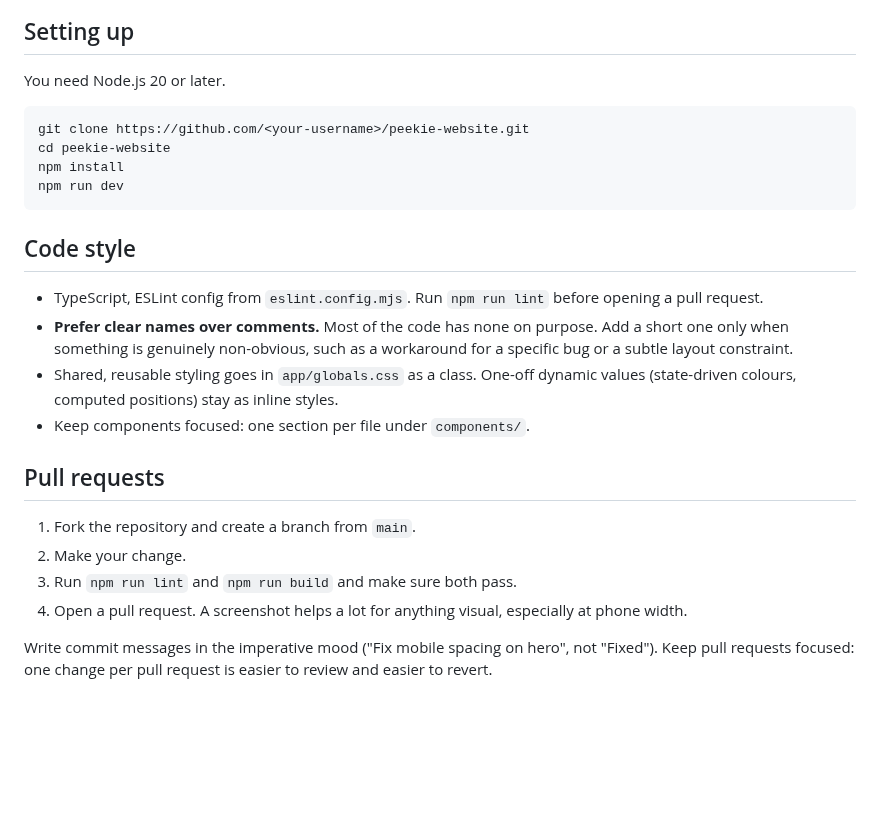
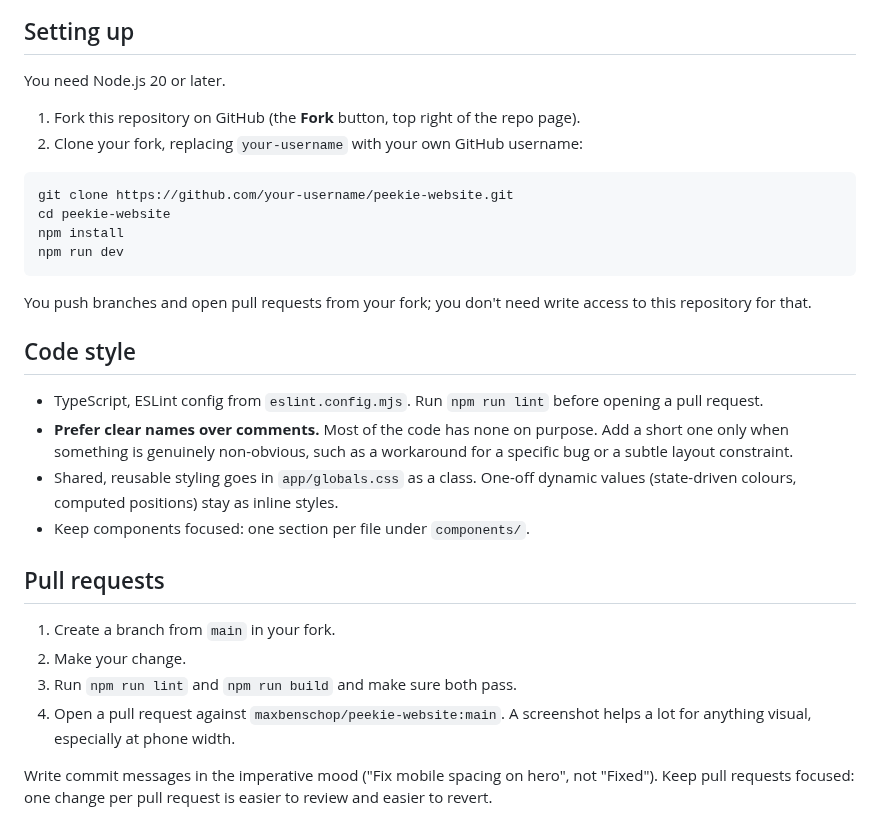
Before and after one commit to maxbenschop/peekie-website, a Markdown page: CONTRIBUTING.md, the part around the change. Drawn GitHub-style; blank space fills up the shorter version.

````diff
--- a/CONTRIBUTING.md
+++ b/CONTRIBUTING.md
@@ -18,12 +18,17 @@ A few principles guide this site. Changes that fit them are much easier to accep
 
 You need Node.js 20 or later.
 
+1. Fork this repository on GitHub (the **Fork** button, top right of the repo page).
+2. Clone your fork, replacing `your-username` with your own GitHub username:
+
 ```sh
-git clone https://github.com/<your-username>/peekie-website.git
+git clone https://github.com/your-username/peekie-website.git
 cd peekie-website
 npm install
 npm run dev
 ```
+
+You push branches and open pull requests from your fork; you don't need write access to this repository for that.
 
 ## Code style
 
@@ -34,10 +39,10 @@ npm run dev
 
 ## Pull requests
 
-1. Fork the repository and create a branch from `main`.
+1. Create a branch from `main` in your fork.
 2. Make your change.
 3. Run `npm run lint` and `npm run build` and make sure both pass.
-4. Open a pull request. A screenshot helps a lot for anything visual, especially at phone width.
+4. Open a pull request against `maxbenschop/peekie-website:main`. A screenshot helps a lot for anything visual, especially at phone width.
 
 Write commit messages in the imperative mood ("Fix mobile spacing on hero", not "Fixed"). Keep pull requests focused: one change per pull request is easier to review and easier to revert.
 
````
Also changed, not shown: README.md (+8 -4 lines), .github/banner.png, 4 other files.
